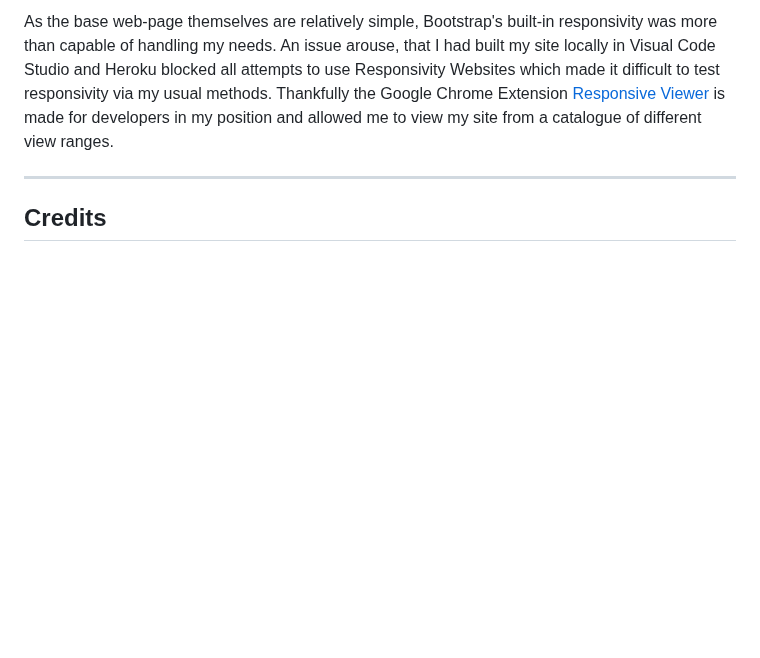
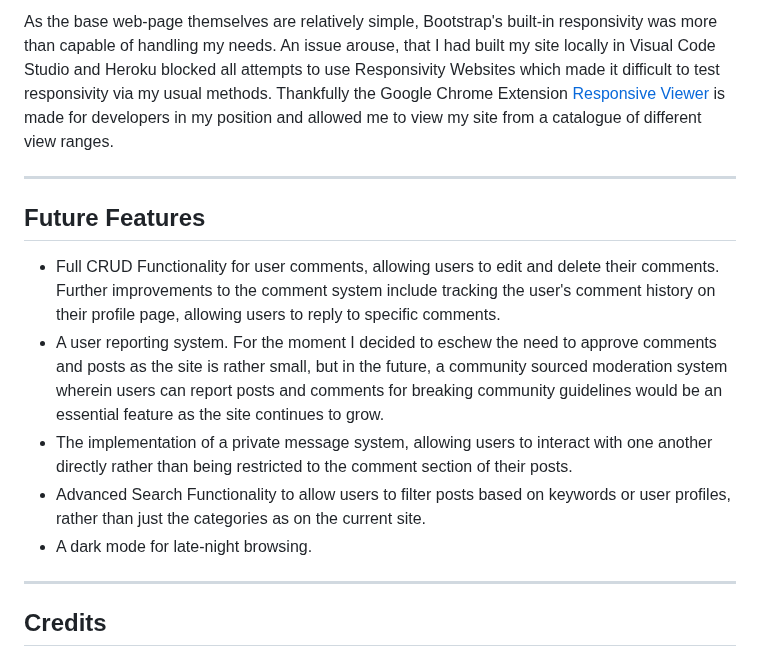
Before and after one commit to BrandonPCollins/my-project-4, a Markdown page: README.md, the part around the change. GitHub-like rendering; blank space fills up the shorter version.

```diff
--- a/README.md
+++ b/README.md
@@ -141,6 +141,16 @@ As the base web-page themselves are relatively simple, Bootstrap's built-in resp
 
 ---
 
+## Future Features
+
+* Full CRUD Functionality for user comments, allowing users to edit and delete their comments. Further improvements to the comment system include tracking the user's comment history on their profile page, allowing users to reply to specific comments.
+* A user reporting system. For the moment I decided to eschew the need to approve comments and posts as the site is rather small, but in the future, a community sourced moderation system wherein users can report posts and comments for breaking community guidelines would be an essential feature as the site continues to grow.
+* The implementation of a private message system, allowing users to interact with one another directly rather than being restricted to the comment section of their posts.
+* Advanced Search Functionality to allow users to filter posts based on keywords or user profiles, rather than just the categories as on the current site.
+* A dark mode for late-night browsing.
+
+---
+
 ## Credits
 
 - Codemy.com's YouTube channel, whose extensive tutorials on Django and Python were instrumental in completing this project. [Codemy.com on YouTube](https://www.youtube.com/@Codemycom)
```
